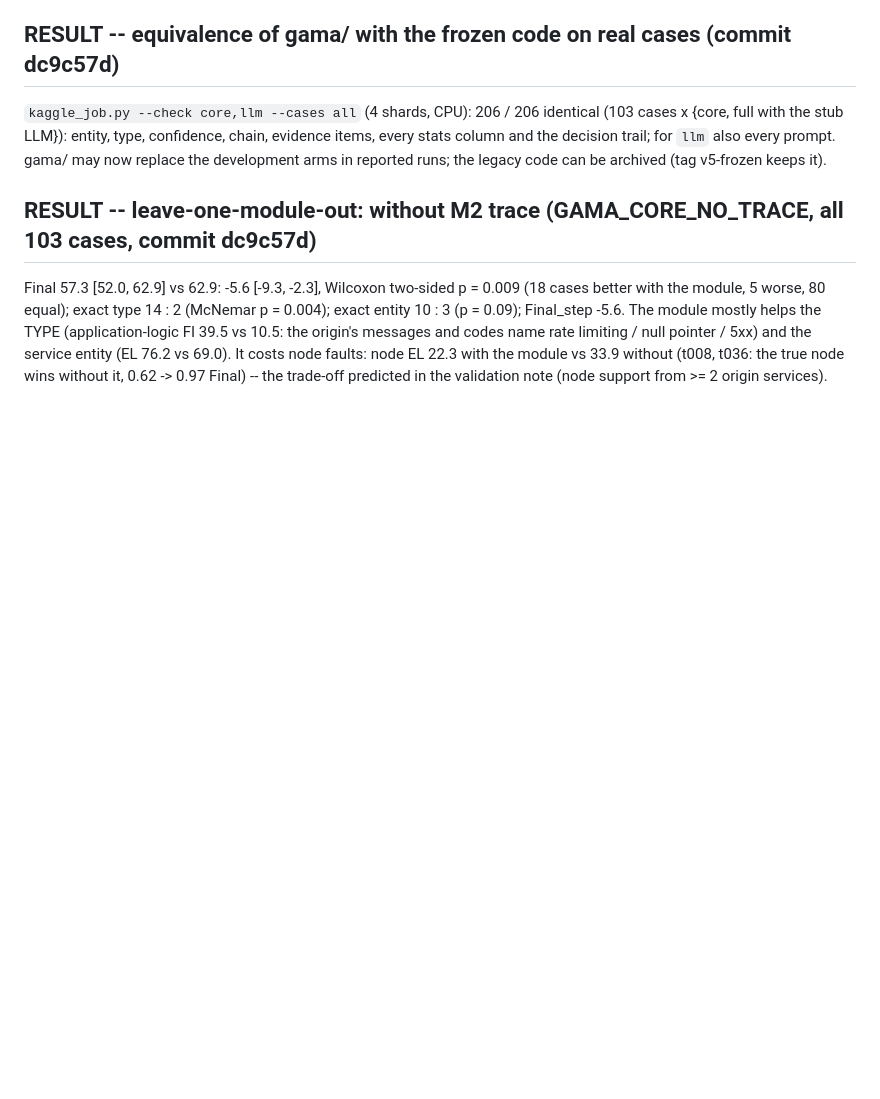
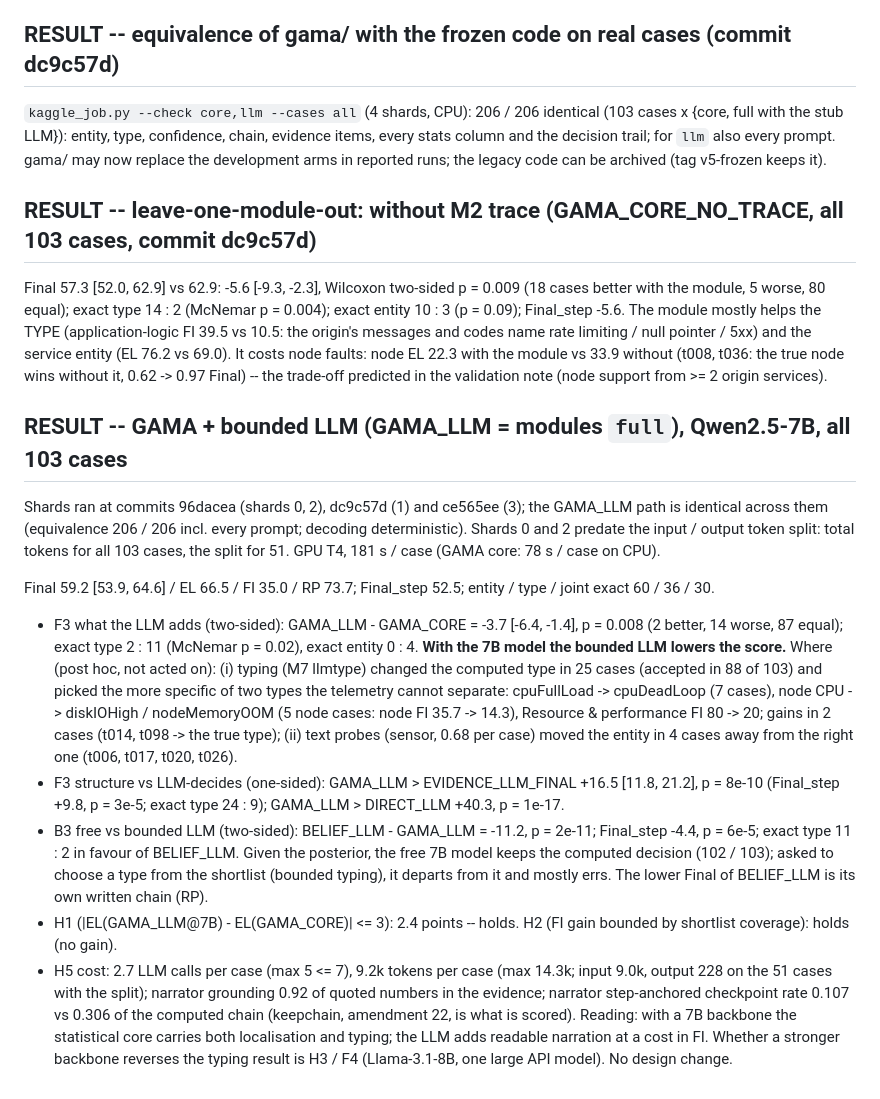
Before and after one commit to solaemanachmad/gama-rca, a Markdown page: PREREGISTRATION_V5.md, the part around the change. Rendered like a GitHub page; blank space fills up the shorter version.

Commit message:
Result: GAMA + bounded LLM (Qwen2.5-7B, all 103 cases) recorded
Co-Authored-By: Claude Opus 5.5 <noreply@anthropic.com>
Claude-Session: https://claude.ai/code/session_01FpFJSpTmYv1TJu7tNSsfSj

```diff
--- a/PREREGISTRATION_V5.md
+++ b/PREREGISTRATION_V5.md
@@ -669,3 +669,28 @@ equal); exact type 14 : 2 (McNemar p = 0.004); exact entity 10 : 3 (p = 0.09); F
 (application-logic FI 39.5 vs 10.5: the origin's messages and codes name rate limiting / null pointer / 5xx) and the service
 entity (EL 76.2 vs 69.0). It costs node faults: node EL 22.3 with the module vs 33.9 without (t008, t036: the true node wins
 without it, 0.62 -> 0.97 Final) -- the trade-off predicted in the validation note (node support from >= 2 origin services).
+
+## RESULT -- GAMA + bounded LLM (GAMA_LLM = modules `full`), Qwen2.5-7B, all 103 cases
+
+Shards ran at commits 96dacea (shards 0, 2), dc9c57d (1) and ce565ee (3); the GAMA_LLM path is identical across them (equivalence
+206 / 206 incl. every prompt; decoding deterministic). Shards 0 and 2 predate the input / output token split: total tokens for all
+103 cases, the split for 51. GPU T4, 181 s / case (GAMA core: 78 s / case on CPU).
+
+Final 59.2 [53.9, 64.6] / EL 66.5 / FI 35.0 / RP 73.7; Final_step 52.5; entity / type / joint exact 60 / 36 / 30.
+- F3 what the LLM adds (two-sided): GAMA_LLM - GAMA_CORE = -3.7 [-6.4, -1.4], p = 0.008 (2 better, 14 worse, 87 equal); exact type
+  2 : 11 (McNemar p = 0.02), exact entity 0 : 4. **With the 7B model the bounded LLM lowers the score.** Where (post hoc, not acted
+  on): (i) typing (M7 llmtype) changed the computed type in 25 cases (accepted in 88 of 103) and picked the more specific of two types
+  the telemetry cannot separate: cpuFullLoad -> cpuDeadLoop (7 cases), node CPU -> diskIOHigh / nodeMemoryOOM (5 node cases: node FI
+  35.7 -> 14.3), Resource & performance FI 80 -> 20; gains in 2 cases (t014, t098 -> the true type); (ii) text probes (sensor, 0.68
+  per case) moved the entity in 4 cases away from the right one (t006, t017, t020, t026).
+- F3 structure vs LLM-decides (one-sided): GAMA_LLM > EVIDENCE_LLM_FINAL +16.5 [11.8, 21.2], p = 8e-10 (Final_step +9.8, p = 3e-5;
+  exact type 24 : 9); GAMA_LLM > DIRECT_LLM +40.3, p = 1e-17.
+- B3 free vs bounded LLM (two-sided): BELIEF_LLM - GAMA_LLM = -11.2, p = 2e-11; Final_step -4.4, p = 6e-5; exact type 11 : 2 in
+  favour of BELIEF_LLM. Given the posterior, the free 7B model keeps the computed decision (102 / 103); asked to choose a type from
+  the shortlist (bounded typing), it departs from it and mostly errs. The lower Final of BELIEF_LLM is its own written chain (RP).
+- H1 (|EL(GAMA_LLM@7B) - EL(GAMA_CORE)| <= 3): 2.4 points -- holds. H2 (FI gain bounded by shortlist coverage): holds (no gain).
+- H5 cost: 2.7 LLM calls per case (max 5 <= 7), 9.2k tokens per case (max 14.3k; input 9.0k, output 228 on the 51 cases with the
+  split); narrator grounding 0.92 of quoted numbers in the evidence; narrator step-anchored checkpoint rate 0.107 vs 0.306 of the
+  computed chain (keepchain, amendment 22, is what is scored).
+Reading: with a 7B backbone the statistical core carries both localisation and typing; the LLM adds readable narration at a cost in
+FI. Whether a stronger backbone reverses the typing result is H3 / F4 (Llama-3.1-8B, one large API model). No design change.
```
